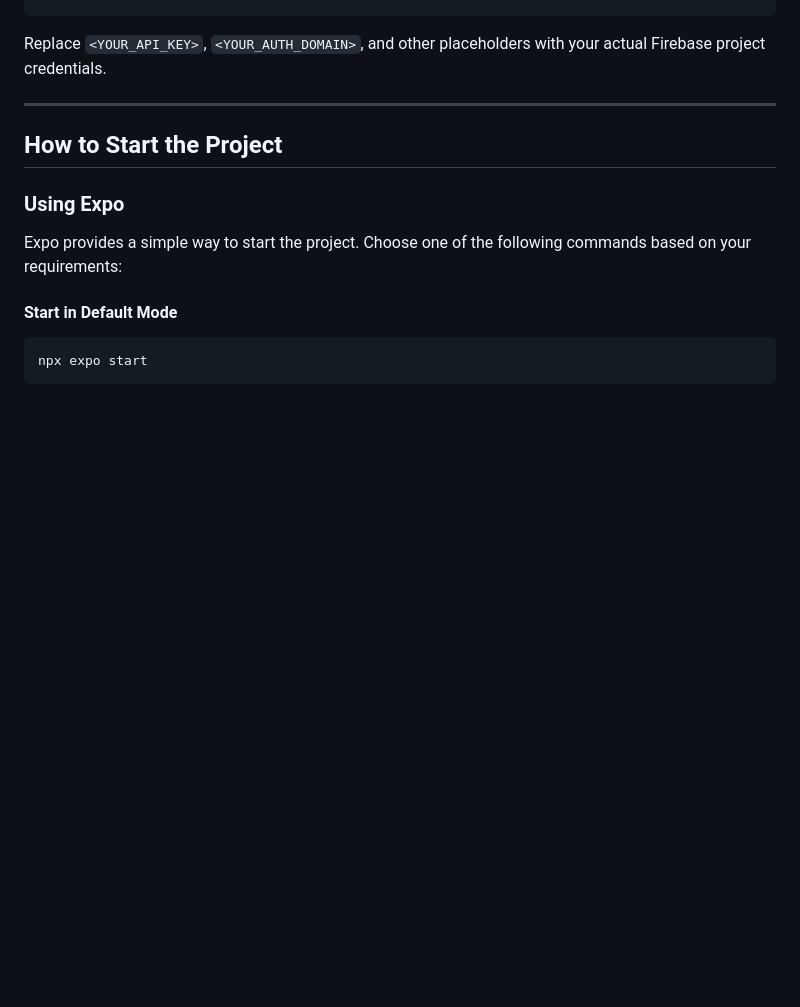
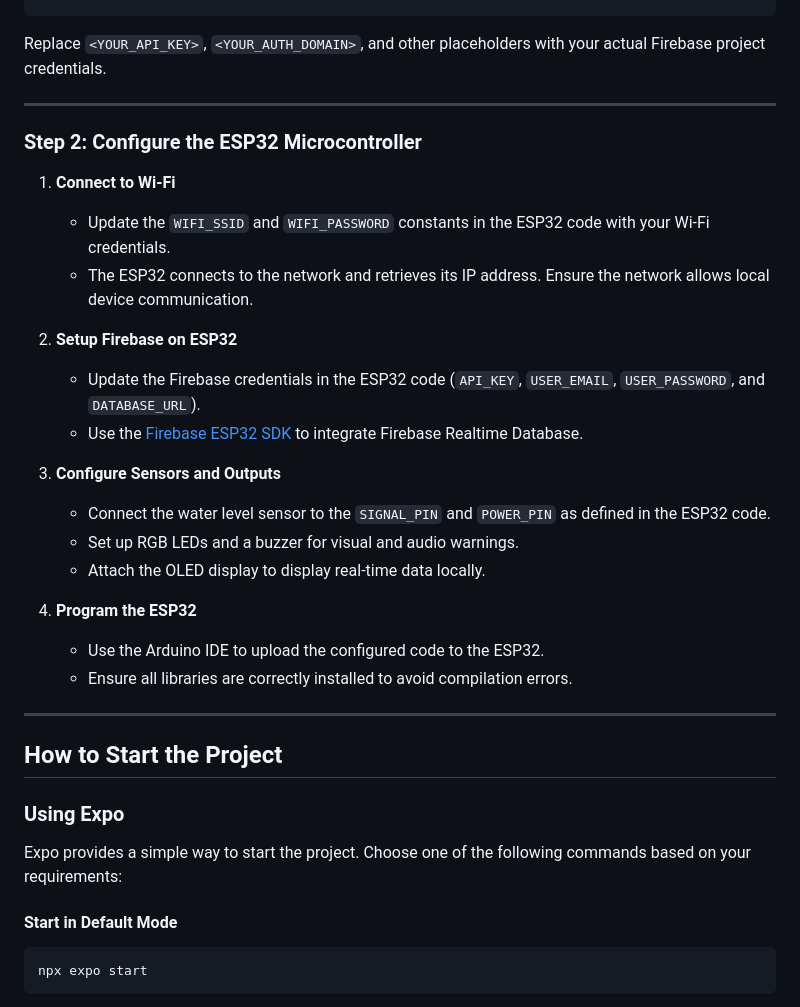
Before and after one commit to justinenorie/AquaSense, a Markdown page: README.md, the part around one of its changes. Drawn GitHub-style; blank space fills up the shorter version.

````diff
--- a/README.md
+++ b/README.md
@@ -60,6 +66,27 @@ MEASUREMENT_ID="<YOUR_MEASUREMENT_ID>"
 ```
 
 Replace `<YOUR_API_KEY>`, `<YOUR_AUTH_DOMAIN>`, and other placeholders with your actual Firebase project credentials.
+
+---
+
+### Step 2: Configure the ESP32 Microcontroller
+
+1. **Connect to Wi-Fi**
+   - Update the `WIFI_SSID` and `WIFI_PASSWORD` constants in the ESP32 code with your Wi-Fi credentials.
+   - The ESP32 connects to the network and retrieves its IP address. Ensure the network allows local device communication.
+
+2. **Setup Firebase on ESP32**
+   - Update the Firebase credentials in the ESP32 code (`API_KEY`, `USER_EMAIL`, `USER_PASSWORD`, and `DATABASE_URL`).
+   - Use the [Firebase ESP32 SDK](https://github.com/mobizt/Firebase-ESP-Client) to integrate Firebase Realtime Database.
+
+3. **Configure Sensors and Outputs**
+   - Connect the water level sensor to the `SIGNAL_PIN` and `POWER_PIN` as defined in the ESP32 code.
+   - Set up RGB LEDs and a buzzer for visual and audio warnings.
+   - Attach the OLED display to display real-time data locally.
+
+4. **Program the ESP32**
+   - Use the Arduino IDE to upload the configured code to the ESP32.
+   - Ensure all libraries are correctly installed to avoid compilation errors.
 
 ---
 
````
Also changed, not shown: other parts of README.md (+24 -43 lines).
